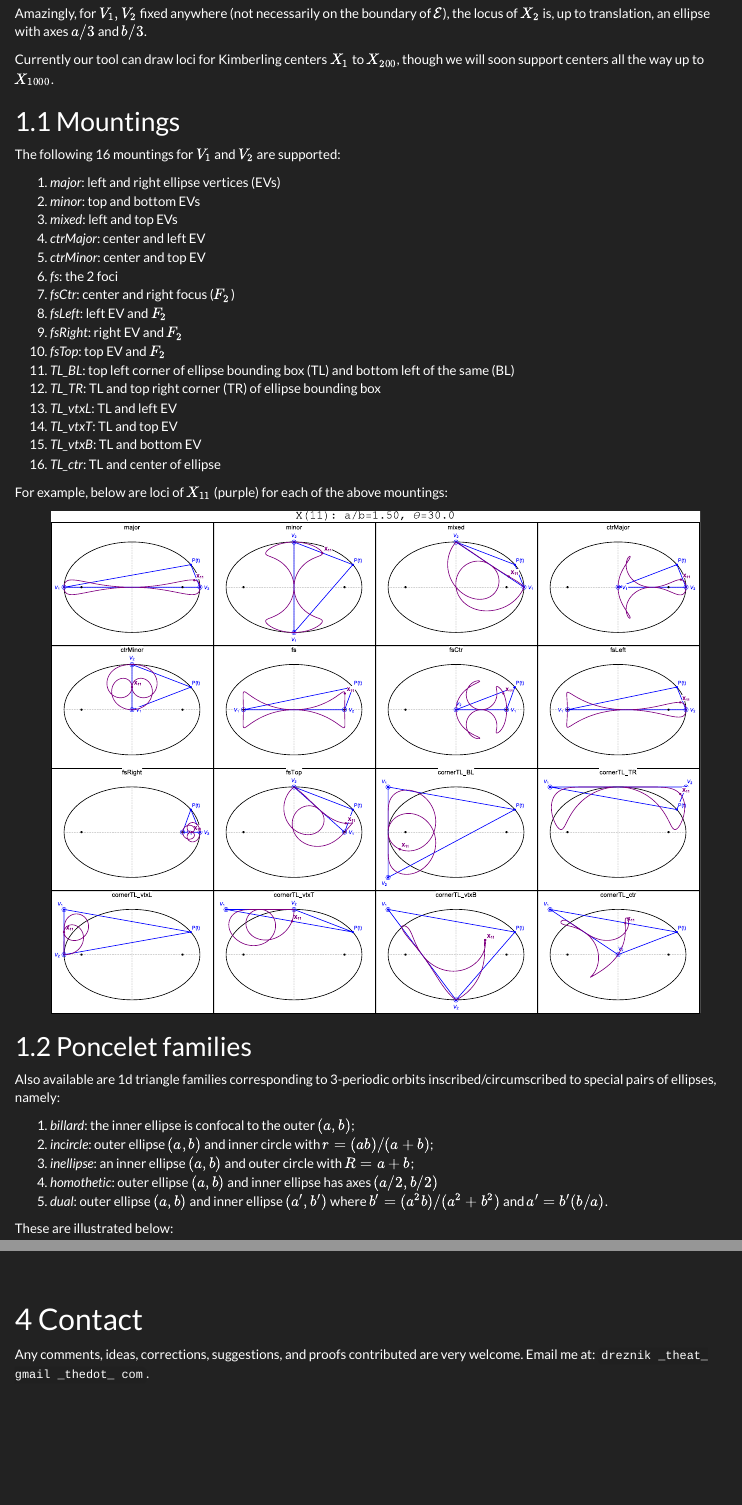
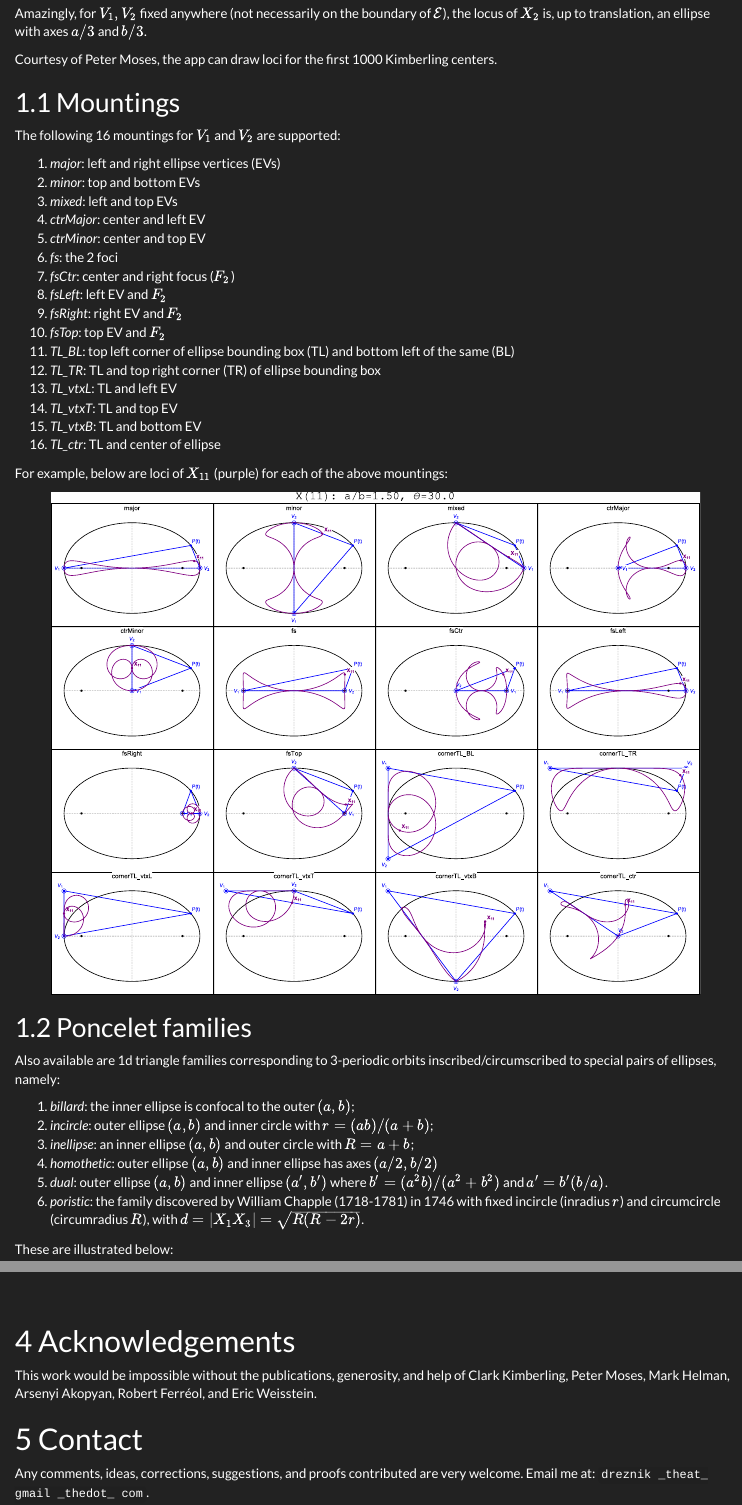
Before and after one commit to dan-reznik/ellipse-mounted-triangles, an R Markdown document (index.Rmd): the page in a window 1100 px wide, from 1270 px down, and a second part further down, joined at a grey line. The pictures show the output file index.html that the author committed with the source, opened offline; menus at the side of the page are left out.

Commit message:
added ack and poristic

````diff
--- a/index.Rmd
+++ b/index.Rmd
@@ -68,7 +68,7 @@ knitr::include_graphics("pics/single_vtx_example.svg")
 
 Amazingly, for $V_1,V_2$ fixed anywhere (not necessarily on the boundary of $\mathcal{E}$), the locus of $X_2$ is, up to translation, an ellipse with axes $a/3$ and $b/3$.
 
-Currently our tool can draw loci for Kimberling centers $X_1$ to $X_{200}$, though we will soon support centers all the way up to $X_{1000}$.
+Courtesy of Peter Moses, the app can draw loci for the first 1000 Kimberling centers.
 
 ## Mountings
 
@@ -106,6 +106,7 @@ Also available are 1d triangle families corresponding to 3-periodic orbits inscr
 1. *inellipse*: an inner ellipse $(a,b)$ and outer circle with $R=a+b$;
 1. *homothetic*: outer ellipse $(a,b)$ and inner ellipse has axes $(a/2,b/2)$
 1. *dual*: outer ellipse $(a,b)$ and inner ellipse $(a',b')$ where $b'=(a^2 b)/(a^2+b^2)$ and $a'={b'}(b/a)$.
+1. *poristic*: the family discovered by William Chapple (1718-1781) in 1746 with fixed incircle (inradius $r$) and circumcircle (circumradius $R$), with $d=|{X_1}{X_3}|=\sqrt{R(R-2r)}$.
 
 These are illustrated below:
 
@@ -301,7 +302,9 @@ slickR(
     )
 ```
 
+# Acknowledgements
 
+This work would be impossible without the publications, generosity, and help of Clark Kimberling, Peter Moses, Mark Helman, Arsenyi Akopyan, Robert Ferréol, and Eric Weisstein.
 
 # Contact
 
````
Also changed, not shown: index.html.
